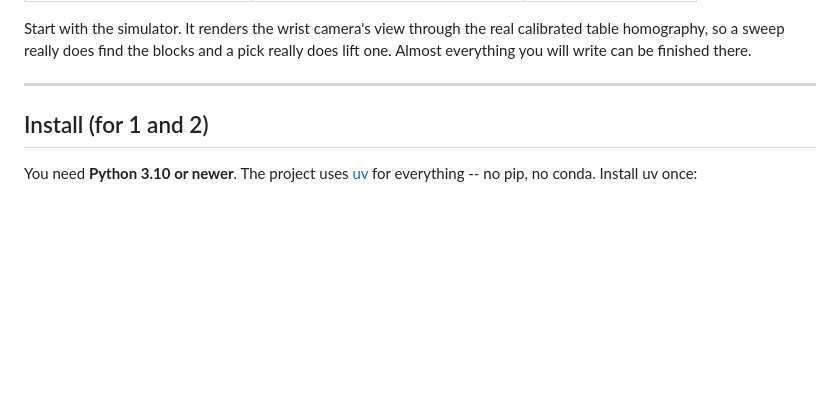
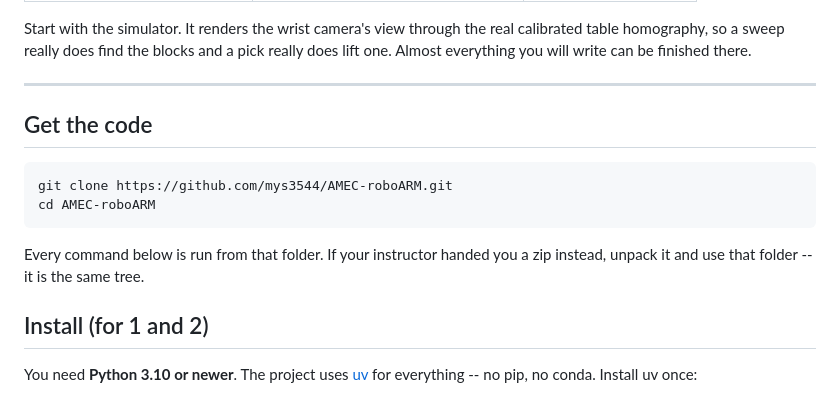
Before and after one commit to mys3544/AMEC-roboARM, a Markdown page: README.md, the part around the change. GitHub-like rendering; blank space fills up the shorter version.

Commit message:
README: tell students to clone the repo
It was written before the repo existed, so it started at "uv sync" without
saying where the folder comes from.

Co-Authored-By: Claude Opus 5 <noreply@anthropic.com>

```diff
--- a/README.md
+++ b/README.md
@@ -17,6 +17,14 @@ calibrated table homography, so a sweep really does find the blocks and a pick
 really does lift one. Almost everything you will write can be finished there.
 
 ---
+
+## Get the code
+
+    git clone https://github.com/mys3544/AMEC-roboARM.git
+    cd AMEC-roboARM
+
+Every command below is run from that folder. If your instructor handed you a
+zip instead, unpack it and use that folder -- it is the same tree.
 
 ## Install (for 1 and 2)
 
```
